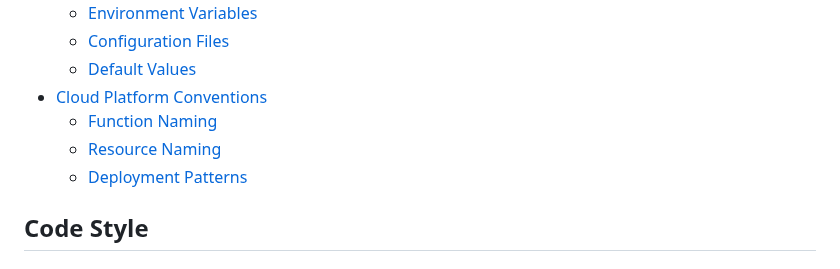
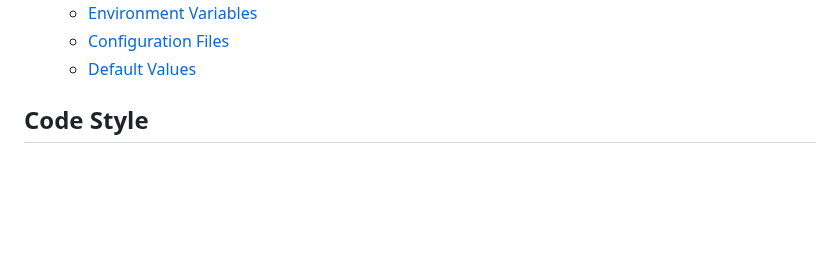
Before and after one commit to kyleranous/multi-cloud, a Markdown page: docs/styleguide.md, the part around the change. Rendered like a GitHub page; blank space fills up the shorter version.

Commit message:
Cleaned up TOC

```diff
--- a/docs/styleguide.md
+++ b/docs/styleguide.md
@@ -32,10 +32,6 @@
     - [Environment Variables](#environment-variables)
     - [Configuration Files](#configuration-files)
     - [Default Values](#default-values)
-- [Cloud Platform Conventions](#cloud-platform-conventions)
-    - [Function Naming](#function-naming)
-    - [Resource Naming](#resource-naming)
-    - [Deployment Patterns](#deployment-patterns)
 
 ## Code Style
 
```
